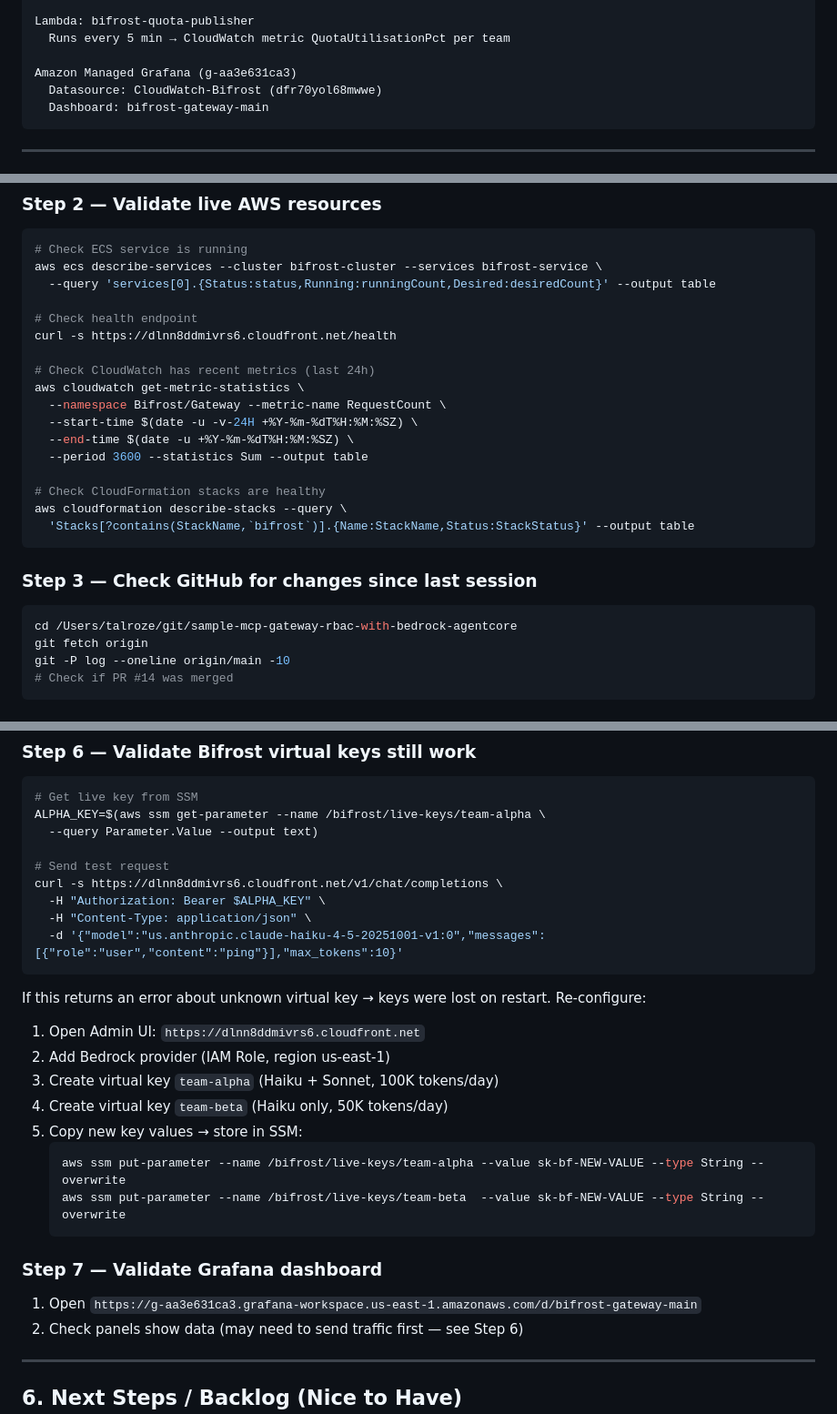
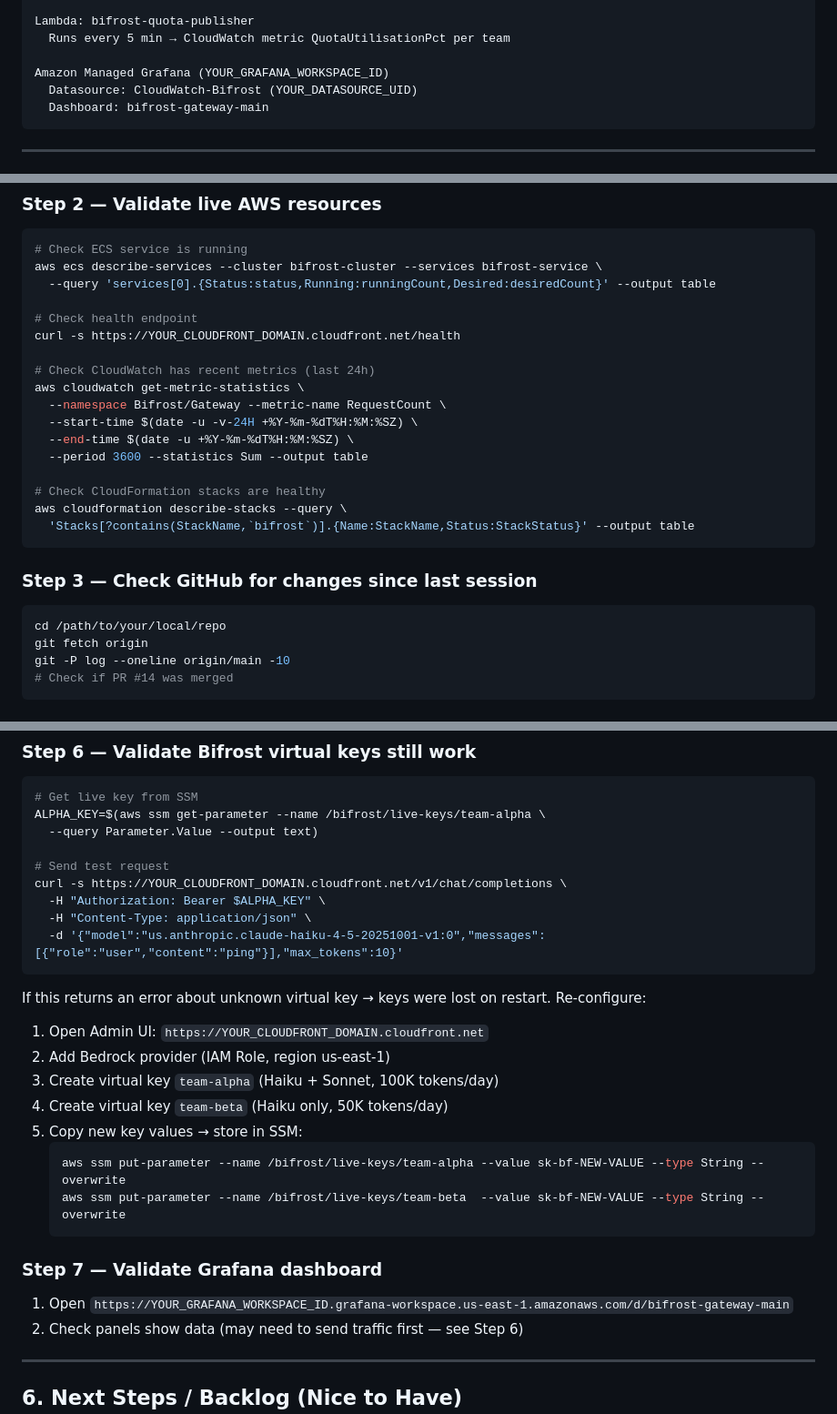
Before and after one commit to aws-samples/sample-mcp-gateway-rbac-with-bedrock-agentcore, a Markdown page: SESSION_HANDOFF.md, 3 parts joined by grey strips. Shown at 91% size. Drawn GitHub-style.

````diff
--- a/SESSION_HANDOFF.md
+++ b/SESSION_HANDOFF.md
@@ -146,8 +146,8 @@ ECS Fargate — bifrost-service (private subnet, 1 task, 1 vCPU / 3 GB)
 Lambda: bifrost-quota-publisher
   Runs every 5 min → CloudWatch metric QuotaUtilisationPct per team
 
-Amazon Managed Grafana (g-aa3e631ca3)
-  Datasource: CloudWatch-Bifrost (dfr70yol68mwwe)
+Amazon Managed Grafana (YOUR_GRAFANA_WORKSPACE_ID)
+  Datasource: CloudWatch-Bifrost (YOUR_DATASOURCE_UID)
   Dashboard: bifrost-gateway-main
 ```
 
@@ -203,7 +203,7 @@ aws ecs describe-services --cluster bifrost-cluster --services bifrost-service \
   --query 'services[0].{Status:status,Running:runningCount,Desired:desiredCount}' --output table
 
 # Check health endpoint
-curl -s https://dlnn8ddmivrs6.cloudfront.net/health
+curl -s https://YOUR_CLOUDFRONT_DOMAIN.cloudfront.net/health
 
 # Check CloudWatch has recent metrics (last 24h)
 aws cloudwatch get-metric-statistics \
@@ -220,7 +220,7 @@ aws cloudformation describe-stacks --query \
 ### Step 3 — Check GitHub for changes since last session
 
 ```bash
-cd /Users/talroze/git/sample-mcp-gateway-rbac-with-bedrock-agentcore
+cd /path/to/your/local/repo
 git fetch origin
 git -P log --oneline origin/main -10
 # Check if PR #14 was merged
@@ -243,14 +243,14 @@ ALPHA_KEY=$(aws ssm get-parameter --name /bifrost/live-keys/team-alpha \
   --query Parameter.Value --output text)
 
 # Send test request
-curl -s https://dlnn8ddmivrs6.cloudfront.net/v1/chat/completions \
+curl -s https://YOUR_CLOUDFRONT_DOMAIN.cloudfront.net/v1/chat/completions \
   -H "Authorization: Bearer $ALPHA_KEY" \
   -H "Content-Type: application/json" \
   -d '{"model":"us.anthropic.claude-haiku-4-5-20251001-v1:0","messages":[{"role":"user","content":"ping"}],"max_tokens":10}'
 ```
 
 If this returns an error about unknown virtual key → keys were lost on restart. Re-configure:
-1. Open Admin UI: `https://dlnn8ddmivrs6.cloudfront.net`
+1. Open Admin UI: `https://YOUR_CLOUDFRONT_DOMAIN.cloudfront.net`
 2. Add Bedrock provider (IAM Role, region us-east-1)
 3. Create virtual key `team-alpha` (Haiku + Sonnet, 100K tokens/day)
 4. Create virtual key `team-beta` (Haiku only, 50K tokens/day)
@@ -261,7 +261,7 @@ If this returns an error about unknown virtual key → keys were lost on restart
    ```
 
 ### Step 7 — Validate Grafana dashboard
-1. Open `https://g-aa3e631ca3.grafana-workspace.us-east-1.amazonaws.com/d/bifrost-gateway-main`
+1. Open `https://YOUR_GRAFANA_WORKSPACE_ID.grafana-workspace.us-east-1.amazonaws.com/d/bifrost-gateway-main`
 2. Check panels show data (may need to send traffic first — see Step 6)
 
 ---
````
Also changed, not shown: other parts of SESSION_HANDOFF.md (+24 -24 lines).
